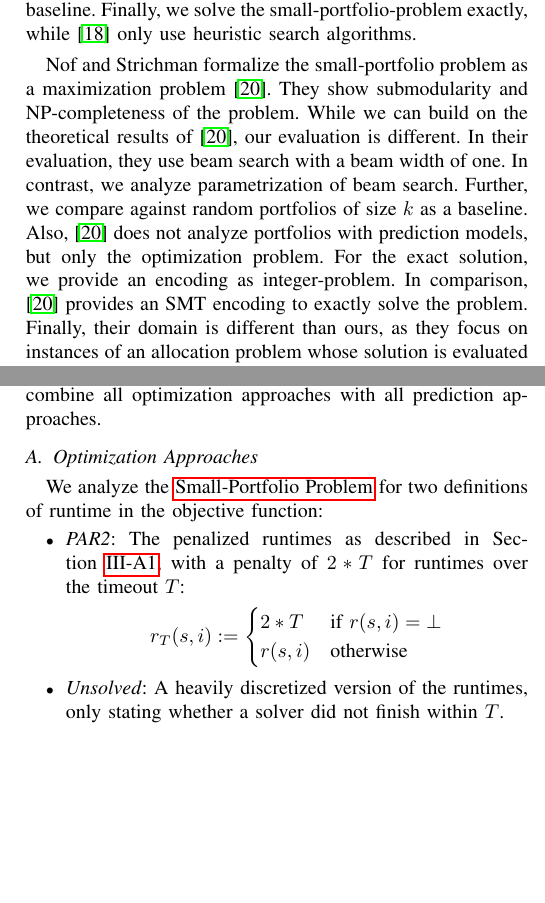
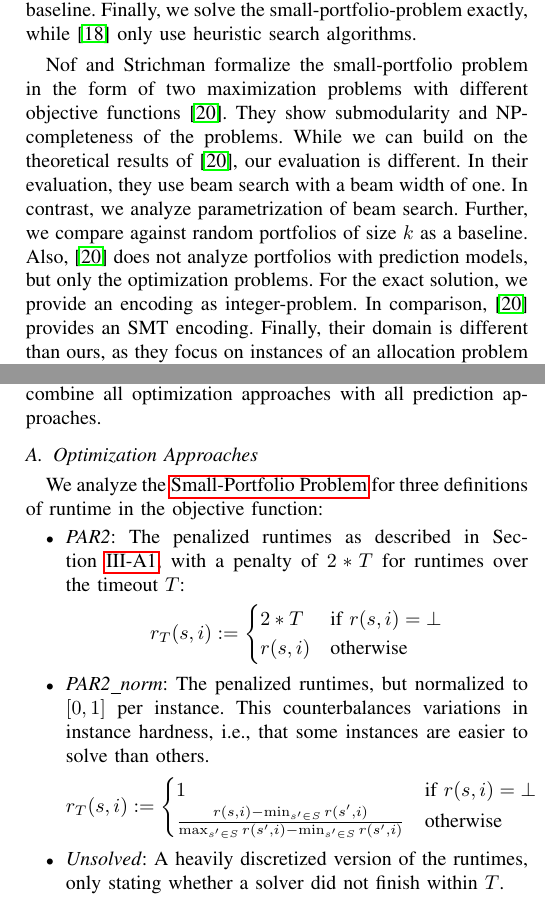
Before and after one commit to Jakob-Bach/Small-Portfolios, a LaTeX paper (text/small-portfolios.tex): two parts of the columns of pages 2 and 4 of 8, joined at a grey line, cut so that both start at the same text, the shorter picture padded with empty space. Compiled offline with pdfLaTeX; a missing font is replaced by an installed copy or a similar font; a LaTeX package or settings file that is missing is left out.

Commit message:
Add normalized runtime problem
Another objective function, normalizing runtimes per instance. Experiments
not run yet.

```diff
--- a/text/small-portfolios.tex
+++ b/text/small-portfolios.tex
@@ -125,18 +125,17 @@ For example, we systematically analyze parametrization of beam search.
 Further, we compare against random portfolios of size $k$ as a baseline.
 Finally, we solve the small-portfolio-problem exactly, while \cite{amadini2014empirical} only use heuristic search algorithms.
 
-Nof and Strichman formalize the small-portfolio problem as a maximization problem~\cite{nof2020real}.
-They show submodularity and NP-completeness of the problem.
+Nof and Strichman formalize the small-portfolio problem in the form of two maximization problems with different objective functions~\cite{nof2020real}.
+They show submodularity and NP-completeness of the problems.
 While we can build on the theoretical results of \cite{nof2020real}, our evaluation is different.
 In their evaluation, they use beam search with a beam width of one.
 In contrast, we analyze parametrization of beam search.
 Further, we compare against random portfolios of size $k$ as a baseline.
-Also, \cite{nof2020real} does not analyze portfolios with prediction models, but only the optimization problem.
+Also, \cite{nof2020real} does not analyze portfolios with prediction models, but only the optimization problems.
 For the exact solution, we provide an encoding as integer-problem.
-In comparison, \cite{nof2020real} provides an SMT encoding to exactly solve the problem.
+In comparison, \cite{nof2020real} provides an SMT encoding.
 Finally, their domain is different than ours, as they focus on instances of an allocation problem whose solution is evaluated already after 0.1~s.
 In comparison, solvers in our dataset have a much larger timeout of 5000~s.
-
 
 \section{Approach}
 \label{sec:approach}
@@ -334,7 +333,7 @@ We will combine all optimization approaches with all prediction approaches.
 
 \subsection{Optimization Approaches}
 
-We analyze the \ref{eq:small-portfolio-problem} for two definitions of runtime in the objective function:
+We analyze the \ref{eq:small-portfolio-problem} for three definitions of runtime in the objective function:
 
 \begin{itemize}
 	\item \emph{PAR2}:
@@ -343,6 +342,15 @@ We analyze the \ref{eq:small-portfolio-problem} for two definitions of runtime i
 		r_T(s,i) &:= \begin{cases}
 			2*T & \text{if }r(s,i) = \bot\\
 			r(s,i) & \text{otherwise}
+		\end{cases}
+	\end{align*}
+	\item \emph{PAR2\_norm}:
+	The penalized runtimes, but normalized to $[0,1]$ per instance.
+	This counterbalances variations in instance hardness, i.e., that some instances are easier to solve than others.
+	\begin{align*}
+		r_T(s,i) &:= \begin{cases}
+			1 & \text{if }r(s,i) = \bot\\
+			\frac{r(s,i) - \min_{s' \in S}{r(s',i)}}{\max_{s' \in S}{r(s',i)} - \min_{s' \in S}{r(s',i)}} & \text{otherwise}
 		\end{cases}
 	\end{align*}
 	\item \emph{Unsolved}:
```
Also changed, not shown: code/run_experiments.py (+9 -2 lines), text/small-portfolios.tex (6 more changed lines).
